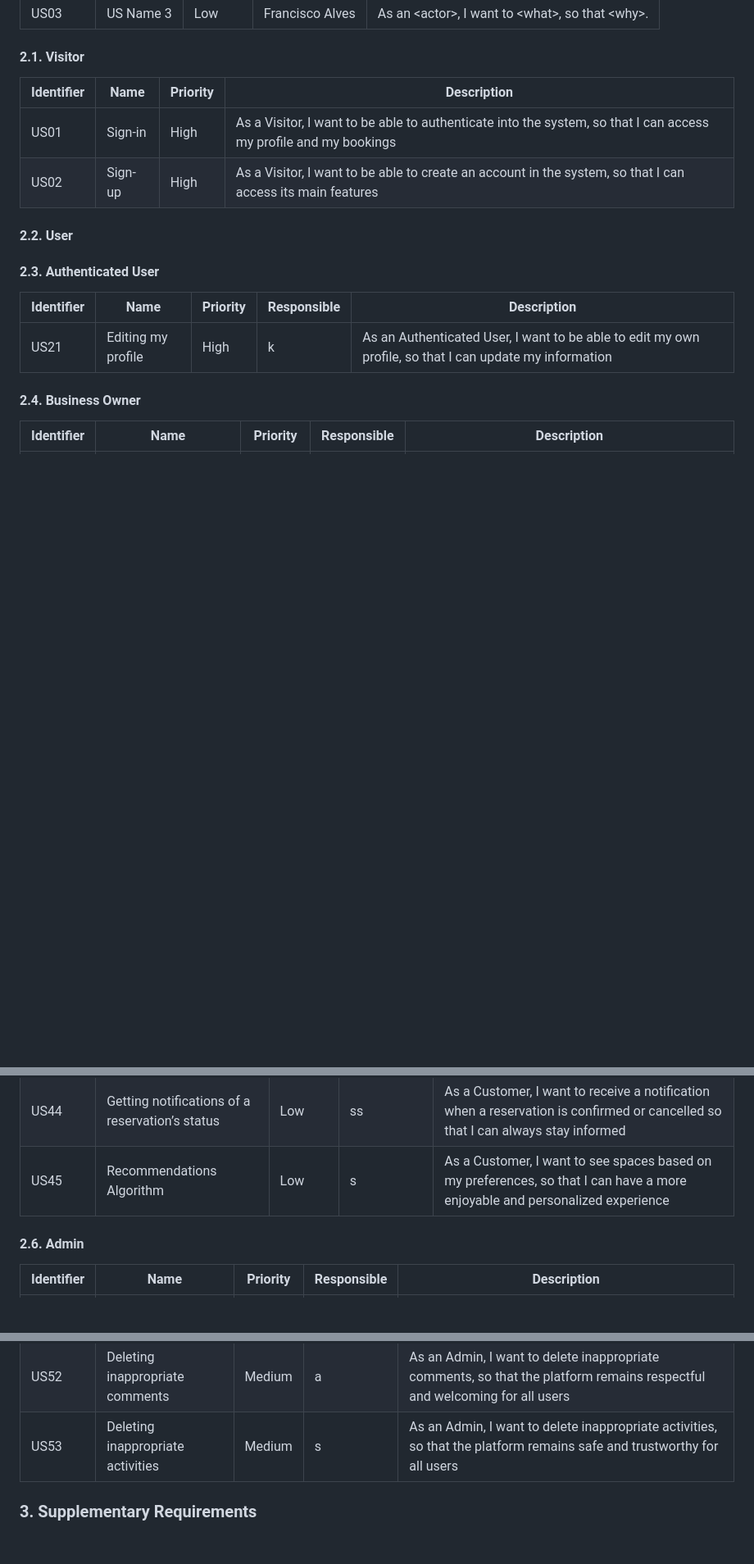
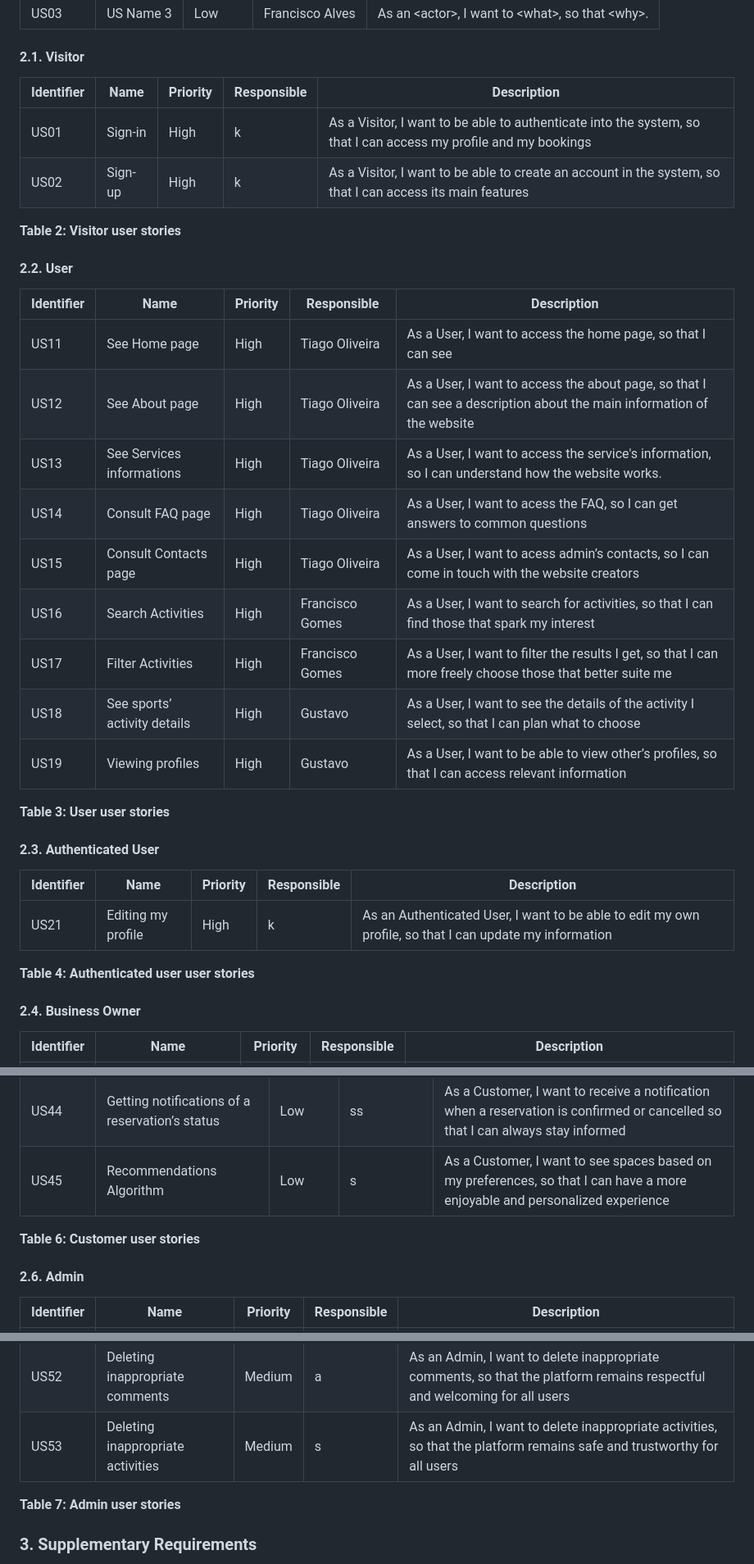
Before and after one commit to FEUP-tiago-repositories/lbaw, a Markdown page: artifacts/ER/ER.md, 3 parts joined by grey strips. Shown at 82% size. Rendered like a GitHub page; blank space fills up the shorter version.

Commit message:
Adding captions to the UR tables and user user stories

```diff
--- a/artifacts/ER/ER.md
+++ b/artifacts/ER/ER.md
@@ -40,17 +40,34 @@ _SportsHub_ serves three main user types: **Administrators** who manage the over
 
 #### 2.1. Visitor
 
-| Identifier | Name     | Priority | Description                                                                                     |
-|------------|----------|----------|-------------------------------------------------------------------------------------------------|
-| US01       | Sign-in  | High     | As a Visitor, I want to be able to authenticate into the system, so that I can access my profile and my bookings |
-| US02       | Sign-up  | High     | As a Visitor, I want to be able to create an account in the system, so that I can access its main features |
+| Identifier | Name     | Priority | Responsible | Description                                                                                     |
+|------------|----------|----------|-------------|-------------------------------------------------------------------------------------------------|
+| US01       | Sign-in  | High     | k           | As a Visitor, I want to be able to authenticate into the system, so that I can access my profile and my bookings |
+| US02       | Sign-up  | High     | k           | As a Visitor, I want to be able to create an account in the system, so that I can access its main features |
+**Table 2: Visitor user stories**
+
 #### 2.2. User
+
+| Identifier | Name                      | Priority | Responsible     | Description                                                                 |
+|------------|---------------------------|----------|-----------------|-----------------------------------------------------------------------------|
+| US11       | See Home page             | High     | Tiago Oliveira  | As a User, I want to access the home page, so that I can see |
+| US12       | See About page            | High     | Tiago Oliveira  | As a User, I want to access the about page, so that I can see a description about the main information of the website |
+| US13       | See Services informations | High     | Tiago Oliveira  | As a User, I want to access the service's information, so I can understand how the website works. |
+| US14       | Consult FAQ page          | High     | Tiago Oliveira  | As a User, I want to acess the FAQ, so I can get answers to common questions |
+| US15       | Consult Contacts page     | High     | Tiago Oliveira  | As a User, I want to acess admin’s contacts, so I can come in touch with the website creators |
+| US16       | Search Activities         | High     | Francisco Gomes | As a User, I want to search for activities, so that I can find those that spark my interest |
+| US17       | Filter Activities         | High     | Francisco Gomes | As a User, I want to filter the results I get, so that I can more freely choose those that better suite me |
+| US18       | See sports’ activity details | High   | Gustavo         | As a User, I want to see the details of the activity I select, so that I can plan what to choose |
+| US19       | Viewing profiles          | High     | Gustavo         | As a User, I want to be able to view other’s profiles, so that I can access relevant information |
+
+**Table 3: User user stories**
 
 #### 2.3. Authenticated User
 
 | Identifier | Name               | Priority | Responsible | Description                                                                 |
 |------------|--------------------|----------|-------------|-----------------------------------------------------------------------------|
 | US21       | Editing my profile | High     | k           | As an Authenticated User, I want to be able to edit my own profile, so that I can update my information |
+**Table 4: Authenticated user user stories**
 
 #### 2.4. Business Owner
 
@@ -75,6 +93,7 @@ _SportsHub_ serves three main user types: **Administrators** who manage the over
 | US43       | Review an activity                        | Medium   | ss          | As a Customer, I want to review an activity I have attended, so that other users can make informed decisions about the quality of each activity |
 | US44       | Getting notifications of a reservation’s status | Low   | ss          | As a Customer, I want to receive a notification when a reservation is confirmed or cancelled so that I can always stay informed |
 | US45       | Recommendations Algorithm                 | Low      | s           | As a Customer, I want to see spaces based on my preferences, so that I can have a more enjoyable and personalized experience |
+**Table 6: Customer user stories**
 
 #### 2.6. Admin
 
@@ -83,6 +102,7 @@ _SportsHub_ serves three main user types: **Administrators** who manage the over
 | US51       | Manage user accounts          | Medium   | ds          | As an Admin, I want to manage user accounts, so that I can maintain control over access, ensure security, and keep the system organized |
 | US52       | Deleting inappropriate comments | Medium  | a           | As an Admin, I want to delete inappropriate comments, so that the platform remains respectful and welcoming for all users |
 | US53       | Deleting inappropriate activities | Medium | s           | As an Admin, I want to delete inappropriate activities, so that the platform remains safe and trustworthy for all users |
+**Table 7: Admin user stories**
 
 ### 3. Supplementary Requirements
 
```
Also changed, not shown: other parts of artifacts/ER/ER.md (+10 -9 lines).
